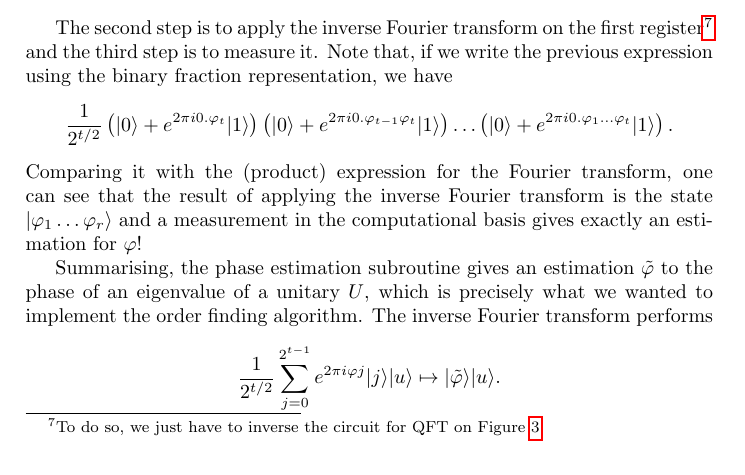
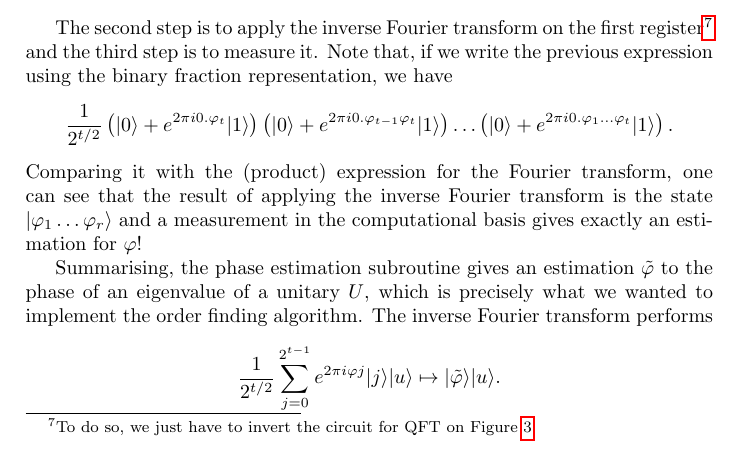
Before and after one commit to miyamotohk/quantum-calculus, a LaTeX document (Summary/quantum_calculus.tex): part of page 9 of 12, cut so that both start at the same text. Compiled offline with pdfLaTeX; the source files are stored in an older character set and shown here as Unicode.

Commit message:
summary update

```diff
--- a/Summary/quantum_calculus.tex
+++ b/Summary/quantum_calculus.tex
@@ -322,7 +322,7 @@ The final state of the first register is
 	=\ &\frac{1}{2^{t/2}}\sum_{k=0}^{2^t-1}e^{2\pi i\varphi k}|k\rangle.
 \end{align*}
 
-The second step is to apply the inverse Fourier transform on the first register\footnote{To do so, we just have to inverse the circuit for QFT on Figure \ref{fig-qft}.} and the third step is to measure it. Note that, if we write the previous expression using the binary fraction representation, we have
+The second step is to apply the inverse Fourier transform on the first register\footnote{To do so, we just have to invert the circuit for QFT on Figure \ref{fig-qft}.} and the third step is to measure it. Note that, if we write the previous expression using the binary fraction representation, we have
 $$ \frac{1}{2^{t/2}}\left(|0\rangle+e^{2\pi i0.\varphi_t}|1\rangle\right)\left(|0\rangle+e^{2\pi i0.\varphi_{t-1}\varphi_{t}}|1\rangle\right) \dots \left(|0\rangle+e^{2\pi i0.\varphi_1...\varphi_t}|1\rangle\right). $$
 Comparing it with the (product) expression for the Fourier transform, one can see that the result of applying the inverse Fourier transform is the state $|\varphi_1\dots\varphi_r\rangle$ and a measurement in the computational basis gives exactly an estimation for $\varphi$!
 
```
Also changed, not shown: Summary/quantum_calculus.pdf, 2 other files.
